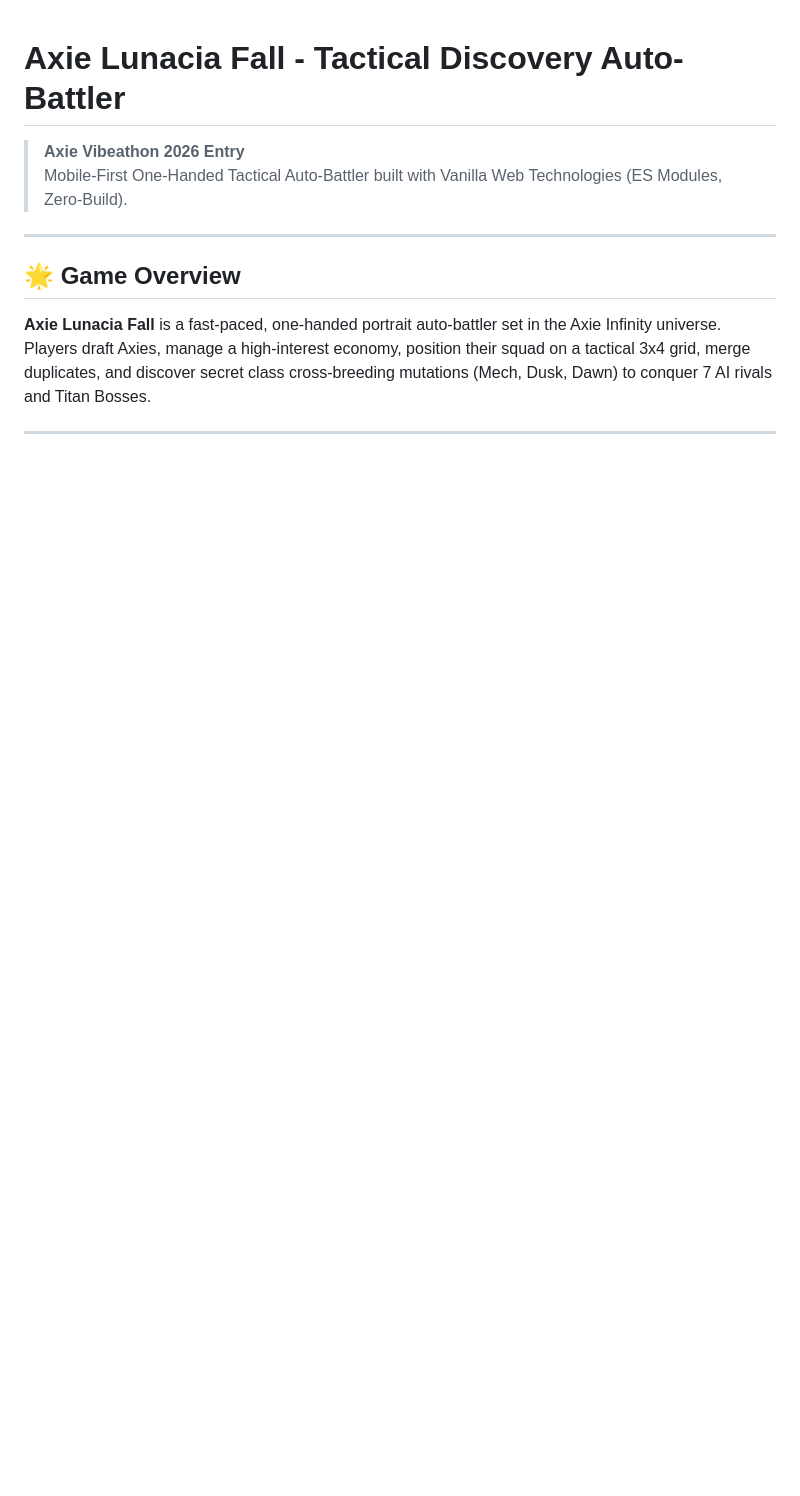
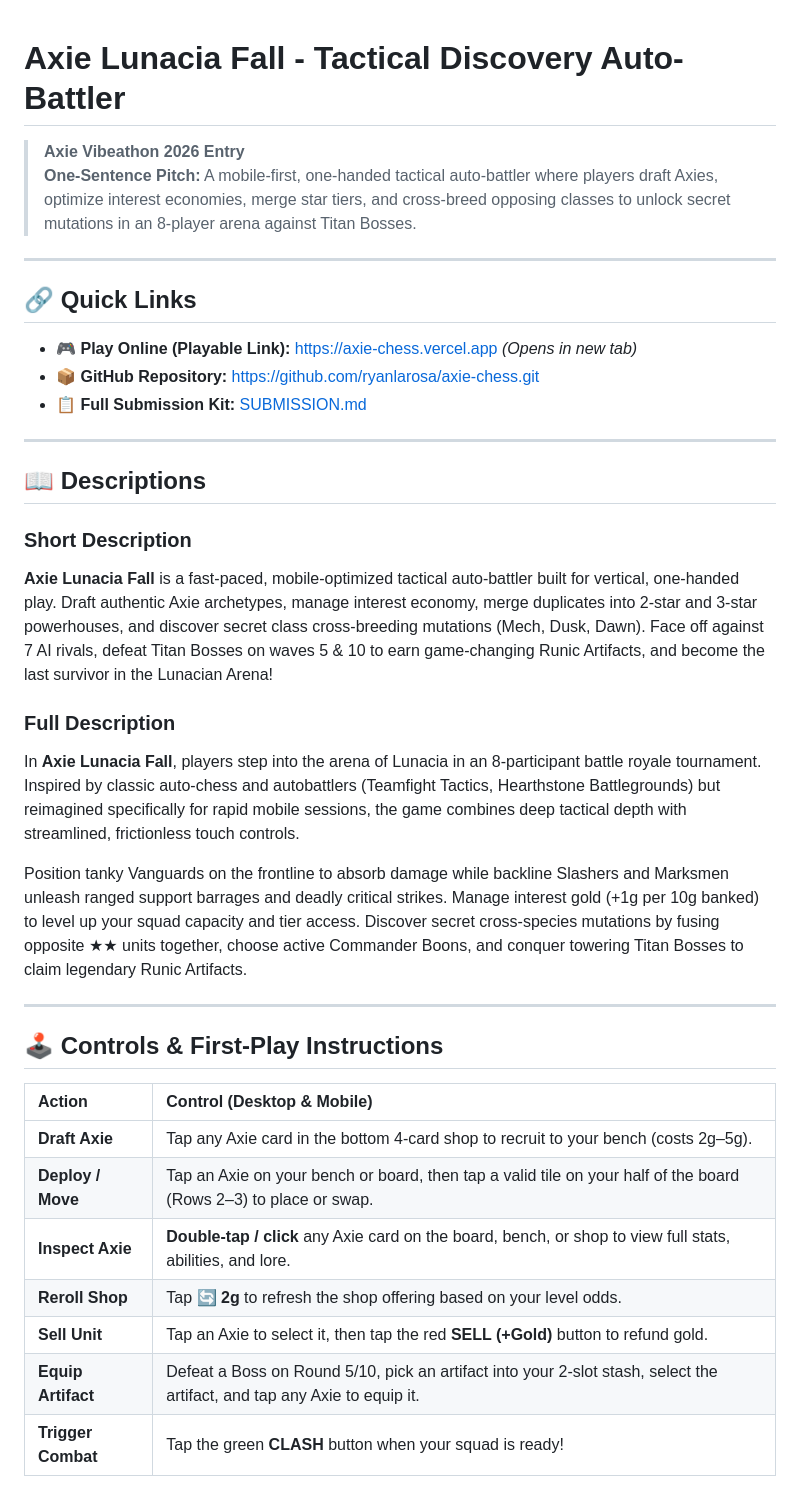
Before and after one commit to ryanlarosa/axie-chess, a Markdown page: README.md, the part around one of its changes. Drawn GitHub-style; blank space fills up the shorter version.

Commit message:
Docs: Add full Axie Vibeathon submission kit and updated documentation

```diff
--- a/README.md
+++ b/README.md
@@ -1,10 +1,39 @@
 # Axie Lunacia Fall - Tactical Discovery Auto-Battler
 
 > **Axie Vibeathon 2026 Entry**
-> Mobile-First One-Handed Tactical Auto-Battler built with Vanilla Web Technologies (ES Modules, Zero-Build).
+> **One-Sentence Pitch:** A mobile-first, one-handed tactical auto-battler where players draft Axies, optimize interest economies, merge star tiers, and cross-breed opposing classes to unlock secret mutations in an 8-player arena against Titan Bosses.
 
 ---
 
-## 🌟 Game Overview
+## 🔗 Quick Links
 
-**Axie Lunacia Fall** is a fast-paced, one-handed portrait auto-battler set in the Axie Infinity universe. Players draft Axies, manage a high-interest economy, position their squad on a tactical 3x4 grid, merge duplicates, and discover secret class cross-breeding mutations (Mech, Dusk, Dawn) to conquer 7 AI rivals and Titan Bosses.
+- 🎮 **Play Online (Playable Link):** [https://axie-chess.vercel.app](https://axie-chess.vercel.app) *(Opens in new tab)*
+- 📦 **GitHub Repository:** [https://github.com/ryanlarosa/axie-chess.git](https://github.com/ryanlarosa/axie-chess.git)
+- 📋 **Full Submission Kit:** [SUBMISSION.md](file:///c:/Git%20Repos/axie-chess/SUBMISSION.md)
+
+---
+
+## 📖 Descriptions
+
+### Short Description
+**Axie Lunacia Fall** is a fast-paced, mobile-optimized tactical auto-battler built for vertical, one-handed play. Draft authentic Axie archetypes, manage interest economy, merge duplicates into 2-star and 3-star powerhouses, and discover secret class cross-breeding mutations (Mech, Dusk, Dawn). Face off against 7 AI rivals, defeat Titan Bosses on waves 5 & 10 to earn game-changing Runic Artifacts, and become the last survivor in the Lunacian Arena!
+
+### Full Description
+In **Axie Lunacia Fall**, players step into the arena of Lunacia in an 8-participant battle royale tournament. Inspired by classic auto-chess and autobattlers (Teamfight Tactics, Hearthstone Battlegrounds) but reimagined specifically for rapid mobile sessions, the game combines deep tactical depth with streamlined, frictionless touch controls.
+
+Position tanky Vanguards on the frontline to absorb damage while backline Slashers and Marksmen unleash ranged support barrages and deadly critical strikes. Manage interest gold (+1g per 10g banked) to level up your squad capacity and tier access. Discover secret cross-species mutations by fusing opposite ★★ units together, choose active Commander Boons, and conquer towering Titan Bosses to claim legendary Runic Artifacts.
+
+---
+
+## 🕹️ Controls & First-Play Instructions
+
+| Action | Control (Desktop & Mobile) |
+| :--- | :--- |
+| **Draft Axie** | Tap any Axie card in the bottom 4-card shop to recruit to your bench (costs 2g–5g). |
+| **Deploy / Move** | Tap an Axie on your bench or board, then tap a valid tile on your half of the board (Rows 2–3) to place or swap. |
+| **Inspect Axie** | **Double-tap / click** any Axie card on the board, bench, or shop to view full stats, abilities, and lore. |
+| **Reroll Shop** | Tap **🔄 2g** to refresh the shop offering based on your level odds. |
+| **Sell Unit** | Tap an Axie to select it, then tap the red **SELL (+Gold)** button to refund gold. |
+| **Equip Artifact** | Defeat a Boss on Round 5/10, pick an artifact into your 2-slot stash, select the artifact, and tap any Axie to equip it. |
+| **Trigger Combat** | Tap the green **CLASH** button when your squad is ready! |
+
```
Also changed, not shown: other parts of README.md (+27 -9 lines), SUBMISSION.md (added, +117 -0 lines).
